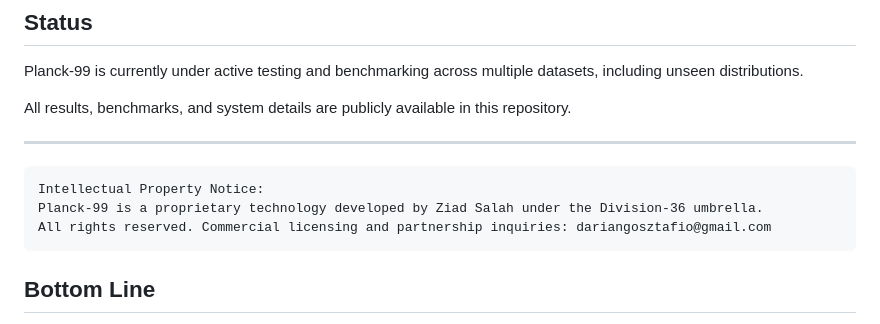
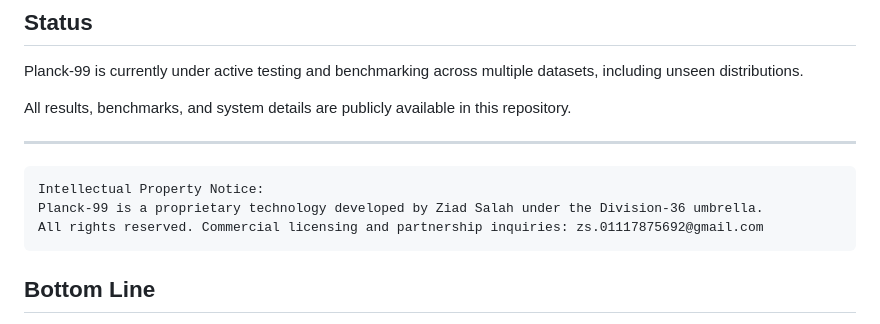
Before and after one commit to Division-36/Planck-99_PublicBenchmarks, a Markdown page: README.md, the part around the change. GitHub-like rendering.

````diff
--- a/README.md
+++ b/README.md
@@ -117,7 +117,7 @@ All results, benchmarks, and system details are publicly available in this repos
 ```
 Intellectual Property Notice:
 Planck-99 is a proprietary technology developed by Ziad Salah under the Division-36 umbrella.
-All rights reserved. Commercial licensing and partnership inquiries: dariangosztafio@gmail.com
+All rights reserved. Commercial licensing and partnership inquiries: zs.01117875692@gmail.com
 ```
 ## Bottom Line
 
````
